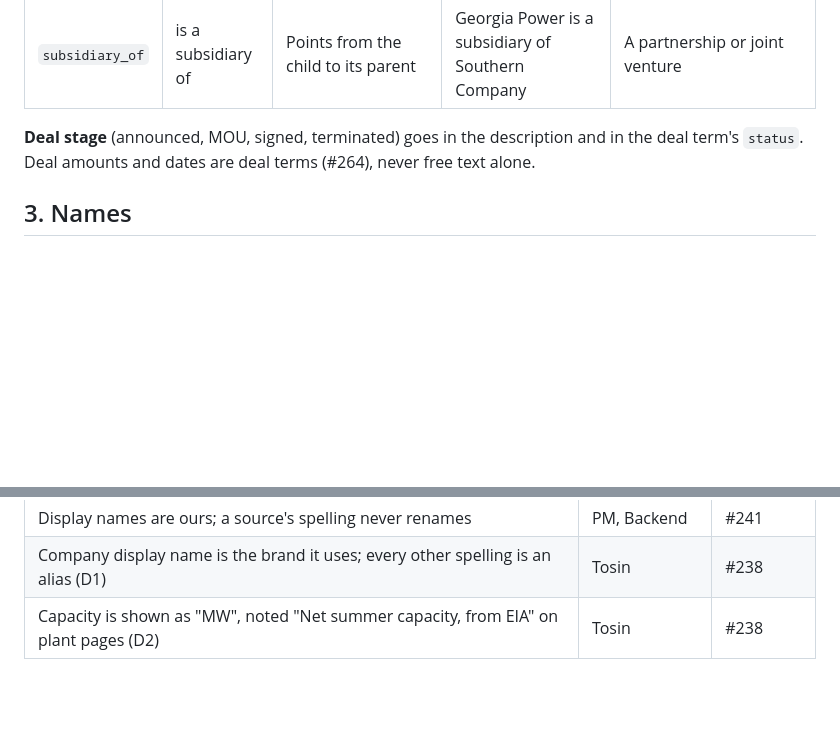
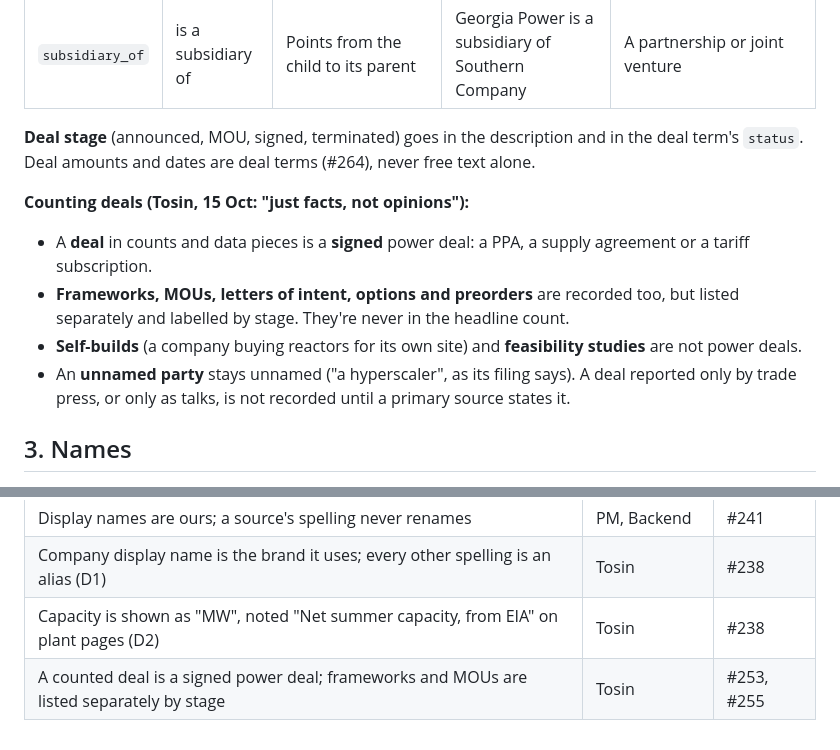
Before and after one commit to Dokspicey/nuclear-directory, a Markdown page: docs/DATA.md, 2 parts joined by grey strips. Rendered like a GitHub page; blank space fills up the shorter version.

Commit message:
DATA.md: what counts as a deal (Tosin, #253/#255)
Co-Authored-By: Claude Opus 5.5 <noreply@anthropic.com>

```diff
--- a/docs/DATA.md
+++ b/docs/DATA.md
@@ -64,6 +64,12 @@ The verb is fixed (VOICE.md). Each link needs a quote that states that relations
 | `subsidiary_of` | is a subsidiary of | Points from the child to its parent | Georgia Power is a subsidiary of Southern Company | A partnership or joint venture |
 
 **Deal stage** (announced, MOU, signed, terminated) goes in the description and in the deal term's `status`. Deal amounts and dates are deal terms (#264), never free text alone.
+
+**Counting deals (Tosin, 15 Oct: "just facts, not opinions"):**
+- A **deal** in counts and data pieces is a **signed** power deal: a PPA, a supply agreement or a tariff subscription.
+- **Frameworks, MOUs, letters of intent, options and preorders** are recorded too, but listed separately and labelled by stage. They're never in the headline count.
+- **Self-builds** (a company buying reactors for its own site) and **feasibility studies** are not power deals.
+- An **unnamed party** stays unnamed ("a hyperscaler", as its filing says). A deal reported only by trade press, or only as talks, is not recorded until a primary source states it.
 
 ## 3. Names
 
@@ -166,3 +172,4 @@ The admin's Live screen and the nightly `data_quality:audit` are planned (Admin
 | Display names are ours; a source's spelling never renames | PM, Backend | #241 |
 | Company display name is the brand it uses; every other spelling is an alias (D1) | Tosin | #238 |
 | Capacity is shown as "MW", noted "Net summer capacity, from EIA" on plant pages (D2) | Tosin | #238 |
+| A counted deal is a signed power deal; frameworks and MOUs are listed separately by stage | Tosin | #253, #255 |
```
